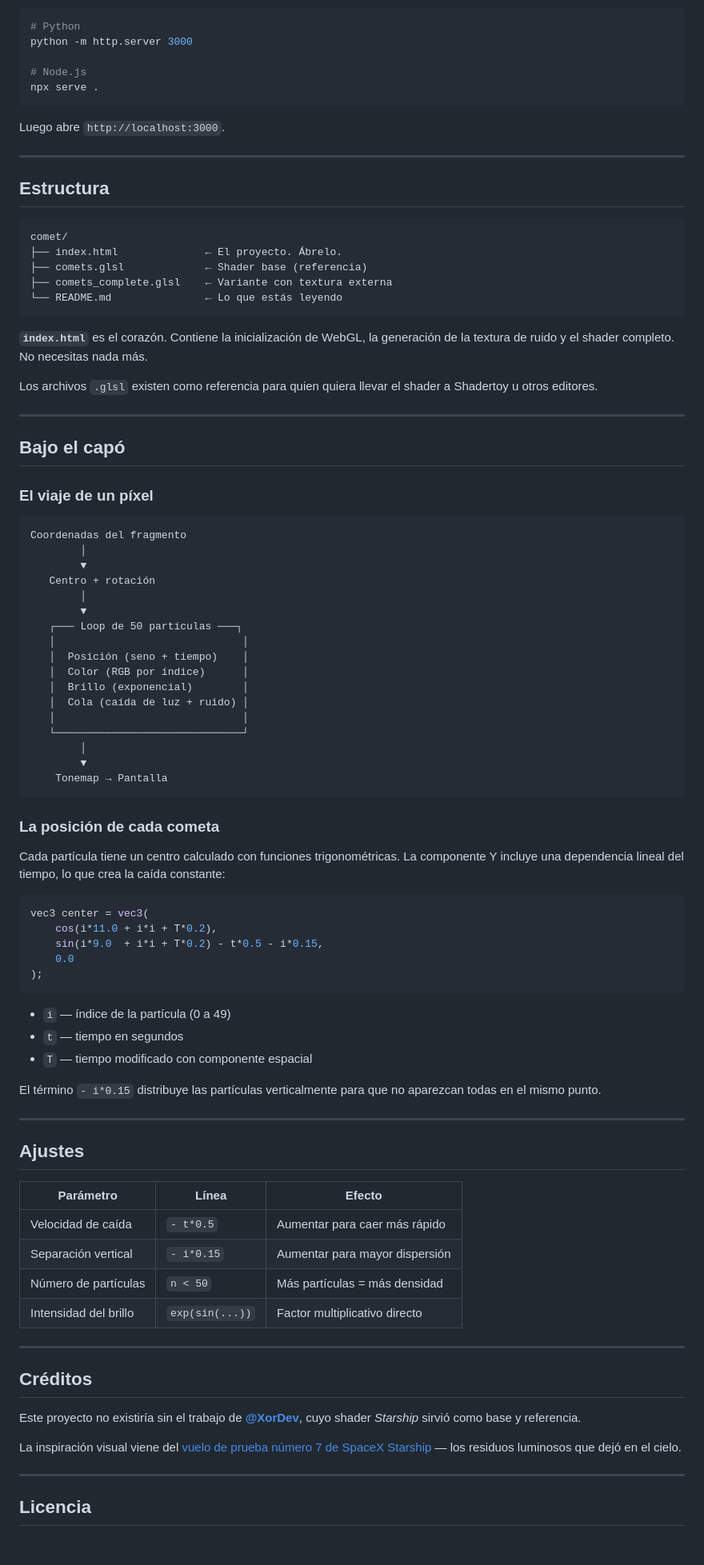
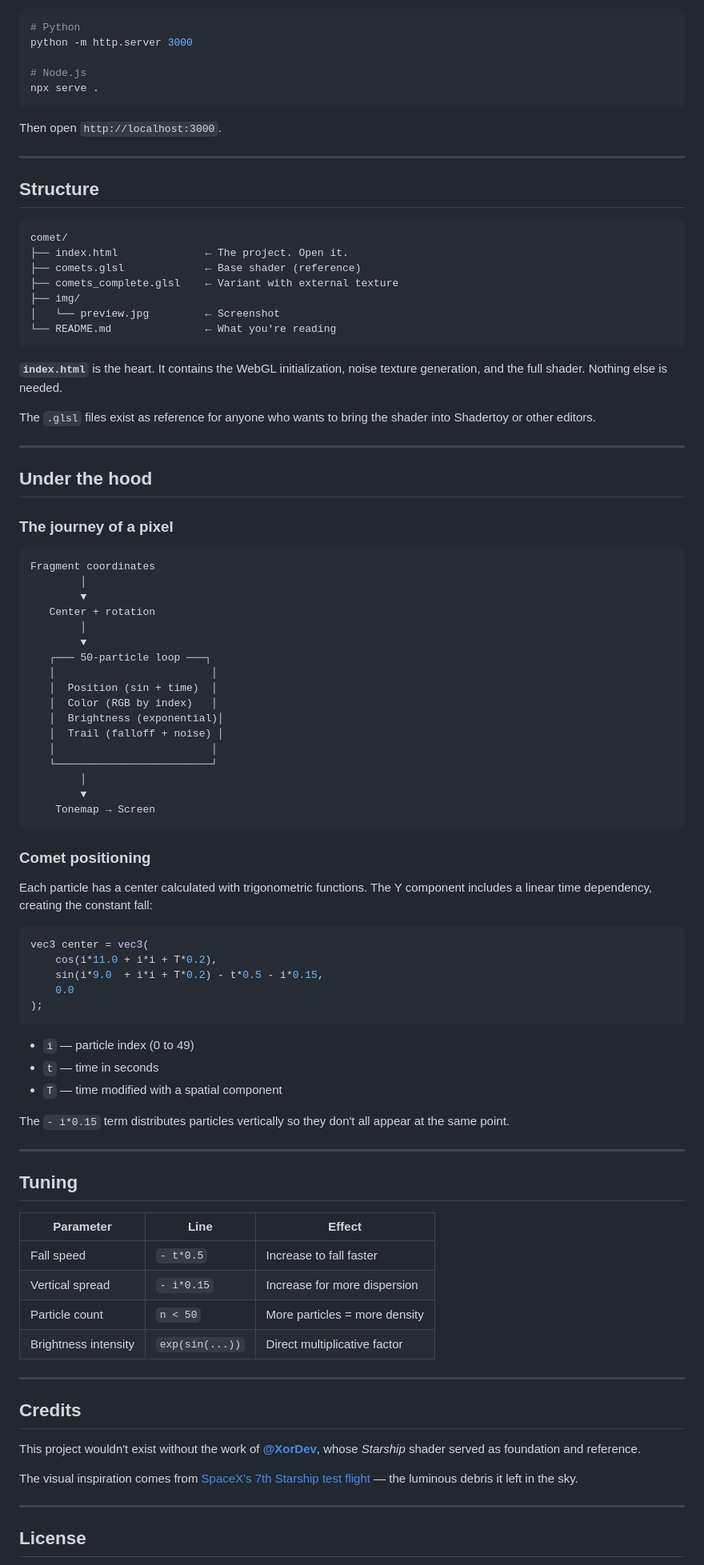
Before and after one commit to sebastianvasquezechavarria1234/comet, a Markdown page: README.md, the part around one of its changes. Shown at 80% size. GitHub-like rendering; blank space fills up the shorter version.

Commit message:
docs: translate README to English and add preview image reference

````diff
--- a/README.md
+++ b/README.md
@@ -86,53 +71,55 @@ python -m http.server 3000
 npx serve .
 ```
 
-Luego abre `http://localhost:3000`.
+Then open `http://localhost:3000`.
 
 ---
 
-## Estructura
+## Structure
 
 ```
 comet/
-├── index.html              ← El proyecto. Ábrelo.
-├── comets.glsl             ← Shader base (referencia)
-├── comets_complete.glsl    ← Variante con textura externa
-└── README.md               ← Lo que estás leyendo
+├── index.html              ← The project. Open it.
+├── comets.glsl             ← Base shader (reference)
+├── comets_complete.glsl    ← Variant with external texture
+├── img/
+│   └── preview.jpg         ← Screenshot
+└── README.md               ← What you're reading
 ```
 
-**`index.html`** es el corazón. Contiene la inicialización de WebGL, la generación de la textura de ruido y el shader completo. No necesitas nada más.
+**`index.html`** is the heart. It contains the WebGL initialization, noise texture generation, and the full shader. Nothing else is needed.
 
-Los archivos `.glsl` existen como referencia para quien quiera llevar el shader a Shadertoy u otros editores.
+The `.glsl` files exist as reference for anyone who wants to bring the shader into Shadertoy or other editors.
 
 ---
 
-## Bajo el capó
+## Under the hood
 
-### El viaje de un píxel
+### The journey of a pixel
 
 ```
-Coordenadas del fragmento
+Fragment coordinates
         │
         ▼
-   Centro + rotación
+   Center + rotation
         │
         ▼
-   ┌─── Loop de 50 partículas ───┐
-   │                              │
-   │  Posición (seno + tiempo)    │
-   │  Color (RGB por índice)      │
-   │  Brillo (exponencial)        │
-   │  Cola (caída de luz + ruido) │
-   │                              │
-   └──────────────────────────────┘
+   ┌─── 50-particle loop ───┐
+   │                         │
+   │  Position (sin + time)  │
+   │  Color (RGB by index)   │
+   │  Brightness (exponential)│
+   │  Trail (falloff + noise) │
+   │                         │
+   └─────────────────────────┘
         │
         ▼
-    Tonemap → Pantalla
+    Tonemap → Screen
 ```
 
-### La posición de cada cometa
+### Comet positioning
 
-Cada partícula tiene un centro calculado con funciones trigonométricas. La componente Y incluye una dependencia lineal del tiempo, lo que crea la caída constante:
+Each particle has a center calculated with trigonometric functions. The Y component includes a linear time dependency, creating the constant fall:
 
 ```glsl
 vec3 center = vec3(
@@ -142,32 +129,32 @@ vec3 center = vec3(
 );
 ```
 
-- `i` — índice de la partícula (0 a 49)
-- `t` — tiempo en segundos
-- `T` — tiempo modificado con componente espacial
+- `i` — particle index (0 to 49)
+- `t` — time in seconds
+- `T` — time modified with a spatial component
 
-El término `- i*0.15` distribuye las partículas verticalmente para que no aparezcan todas en el mismo punto.
+The `- i*0.15` term distributes particles vertically so they don't all appear at the same point.
 
 ---
 
-## Ajustes
+## Tuning
 
-| Parámetro | Línea | Efecto |
-|-----------|-------|--------|
-| Velocidad de caída | `- t*0.5` | Aumentar para caer más rápido |
-| Separación vertical | `- i*0.15` | Aumentar para mayor dispersión |
-| Número de partículas | `n < 50` | Más partículas = más densidad |
-| Intensidad del brillo | `exp(sin(...))` | Factor multiplicativo directo |
+| Parameter | Line | Effect |
+|-----------|------|--------|
+| Fall speed | `- t*0.5` | Increase to fall faster |
+| Vertical spread | `- i*0.15` | Increase for more dispersion |
+| Particle count | `n < 50` | More particles = more density |
+| Brightness intensity | `exp(sin(...))` | Direct multiplicative factor |
 
 ---
 
-## Créditos
+## Credits
 
-Este proyecto no existiría sin el trabajo de **[@XorDev][xordev-url]**, cuyo shader *Starship* sirvió como base y referencia.
+This project wouldn't exist without the work of **[@XorDev][xordev-url]**, whose *Starship* shader served as foundation and reference.
 
-La inspiración visual viene del [vuelo de prueba número 7 de SpaceX Starship][inspiration-url] — los residuos luminosos que dejó en el cielo.
+The visual inspiration comes from [SpaceX's 7th Starship test flight][inspiration-url] — the luminous debris it left in the sky.
 
 ---
 
-## Licencia
+## License
 
````
Also changed, not shown: other parts of README.md (+30 -47 lines).
